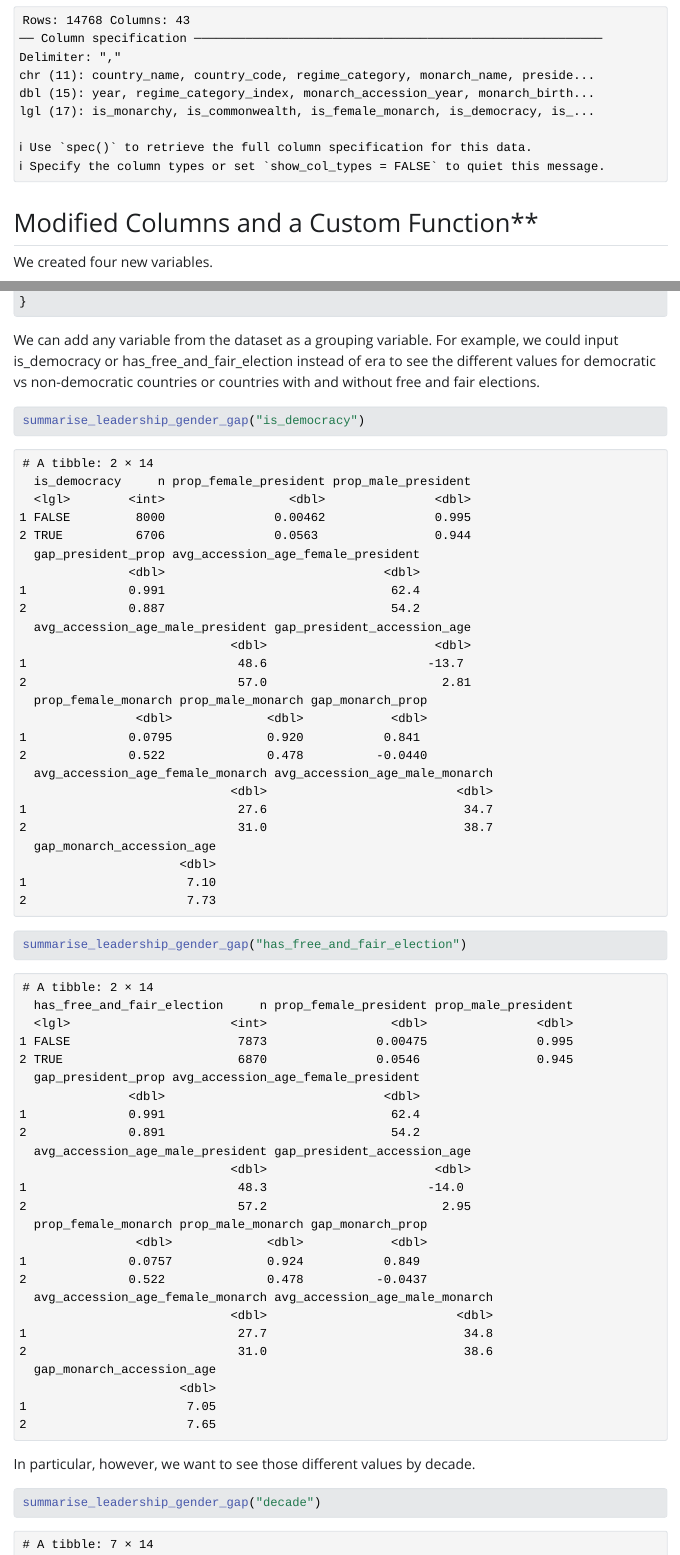
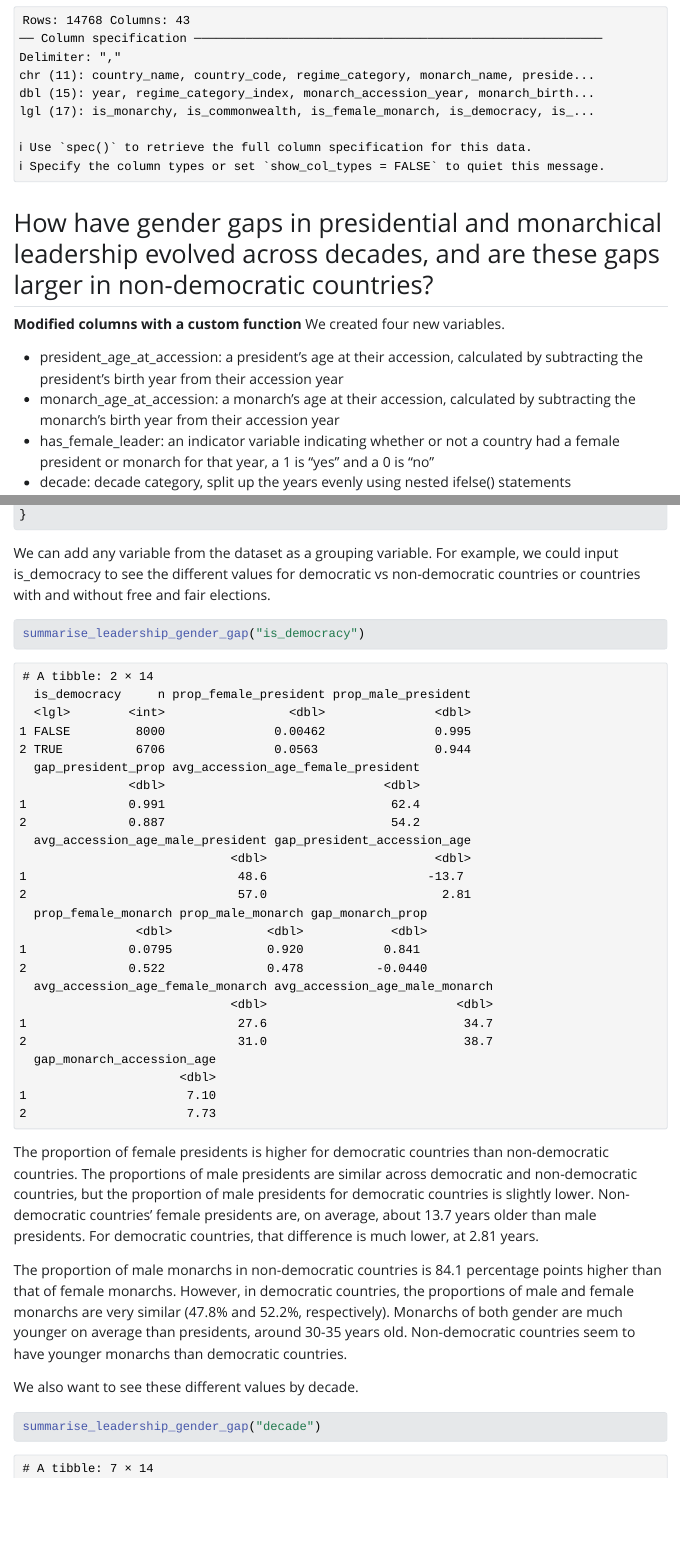
Before and after one commit to japtekar89/GeopoliticsAnalysis, a Quarto document (Project1_Checkpoint2.qmd): the page in a window 1100 px wide, from 1320 px down, and a second part further down, joined at a grey line. The pictures show the output file Project1_Checkpoint2.html that the author committed with the source, opened offline; Quarto's library style sheets are replaced by a plain one without menus; long lines of code are wrapped.

Commit message:
updatesss

````diff
--- a/Project1_Checkpoint2.qmd
+++ b/Project1_Checkpoint2.qmd
@@ -22,7 +22,8 @@ options(pillar.width = Inf)
 democracy_data <- readr::read_csv('https://raw.githubusercontent.com/rfordatascience/tidytuesday/main/data/2024/2024-11-05/democracy_data.csv')
 ```
 
-## Modified Columns and a Custom Function**
+## How have gender gaps in presidential and monarchical leadership evolved across decades, and are these gaps larger in non-democratic countries?
+**Modified columns with a custom function**
 We created four new variables.
 
 - president_age_at_accession: a president's age at their accession, calculated by subtracting the president's birth year from their accession year
@@ -87,13 +88,15 @@ summarise_leadership_gender_gap <- function(group_var) {
 }
 ```
 
-We can add any variable from the dataset as a grouping variable. For example, we could input is_democracy or has_free_and_fair_election instead of era to see the different values for democratic vs non-democratic countries or countries with and without free and fair elections.
+We can add any variable from the dataset as a grouping variable. For example, we could input is_democracy to see the different values for democratic vs non-democratic countries or countries with and without free and fair elections.
 ```{r}
 summarise_leadership_gender_gap("is_democracy")
-summarise_leadership_gender_gap("has_free_and_fair_election")
 ```
+The proportion of female presidents is higher for democratic countries than non-democratic countries. The proportions of male presidents are similar across democratic and non-democratic countries, but the proportion of male presidents for democratic countries is slightly lower. Non-democratic countries' female presidents are, on average, about 13.7 years older than male presidents. For democratic countries, that difference is much lower, at 2.81 years.
 
-In particular, however, we want to see those different values by decade.
+The proportion of male monarchs in non-democratic countries is 84.1 percentage points higher than that of female monarchs. However, in democratic countries, the proportions of male and female monarchs are very similar (47.8% and 52.2%, respectively). Monarchs of both gender are much younger on average than presidents, around 30-35 years old. Non-democratic countries seem to have younger monarchs than democratic countries.
+
+We also want to see these different values by decade.
 ```{r}
 summarise_leadership_gender_gap("decade")
 ```
````
Also changed, not shown: Project1_Checkpoint2.html.
